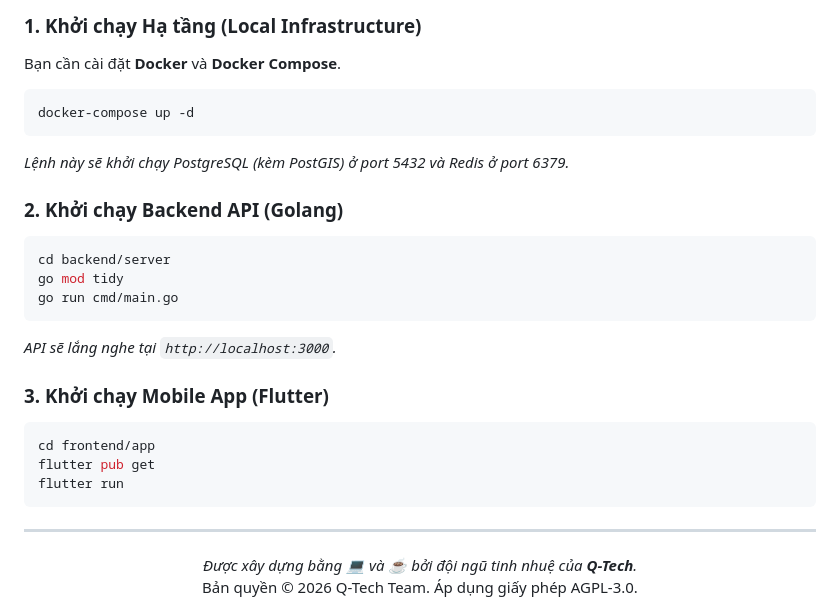
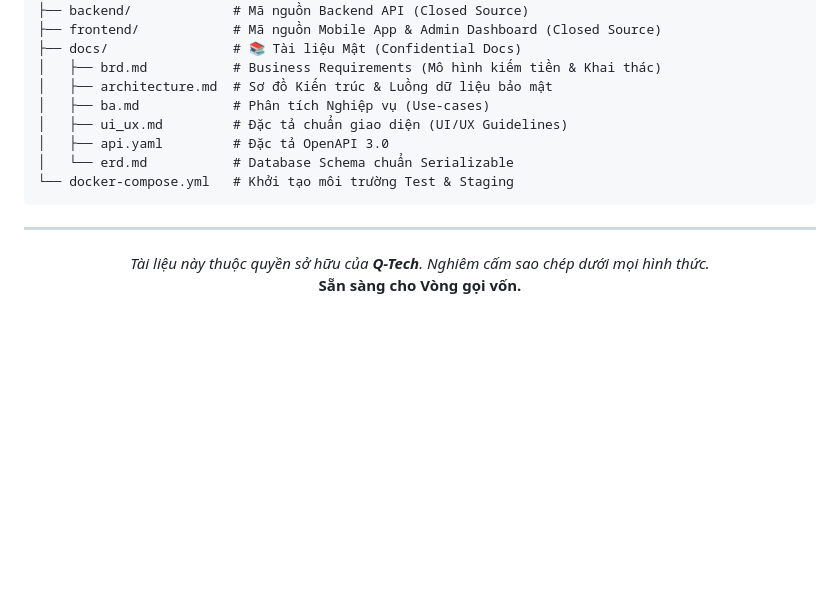
Before and after one commit to Cong-ty-TNNH-Q-Tech/Q-Love, a Markdown page: README.md, the part around the change printed below. Rendered like a GitHub page; blank space fills up the shorter version.

````diff
--- a/README.md
+++ b/README.md
@@ -92,28 +69,18 @@ Q-Love/
-### 1. Khởi chạy Hạ tầng (Local Infrastructure)
-Bạn cần cài đặt **Docker** và **Docker Compose**.
-```bash
-docker-compose up -d
-```
-*Lệnh này sẽ khởi chạy PostgreSQL (kèm PostGIS) ở port 5432 và Redis ở port 6379.*
-
-### 2. Khởi chạy Backend API (Golang)
-```bash
-cd backend/server
-go mod tidy
-go run cmd/main.go
-```
-*API sẽ lắng nghe tại `http://localhost:3000`.*
-
-### 3. Khởi chạy Mobile App (Flutter)
-```bash
-cd frontend/app
-flutter pub get
-flutter run
+├── backend/             # Mã nguồn Backend API (Closed Source)
+├── frontend/            # Mã nguồn Mobile App & Admin Dashboard (Closed Source)
+├── docs/                # 📚 Tài liệu Mật (Confidential Docs)
+│   ├── brd.md           # Business Requirements (Mô hình kiếm tiền & Khai thác)
+│   ├── architecture.md  # Sơ đồ Kiến trúc & Luồng dữ liệu bảo mật
+│   ├── ba.md            # Phân tích Nghiệp vụ (Use-cases)
+│   ├── ui_ux.md         # Đặc tả chuẩn giao diện (UI/UX Guidelines)
+│   ├── api.yaml         # Đặc tả OpenAPI 3.0
+│   └── erd.md           # Database Schema chuẩn Serializable
+└── docker-compose.yml   # Khởi tạo môi trường Test & Staging
 ```
 
 ---
 
 <div align="center">
-  <i>Được xây dựng bằng 💻 và ☕ bởi đội ngũ tinh nhuệ của <b>Q-Tech</b>.</i><br>
-  Bản quyền © 2026 Q-Tech Team. Áp dụng giấy phép AGPL-3.0.
+  <i>Tài liệu này thuộc quyền sở hữu của <b>Q-Tech</b>. Nghiêm cấm sao chép dưới mọi hình thức.</i><br>
+  <b>Sẵn sàng cho Vòng gọi vốn.</b>
 </div>
````
Also changed, not shown: other parts of README.md (+20 -43 lines), docs/images/qlove-logo.png (added).
